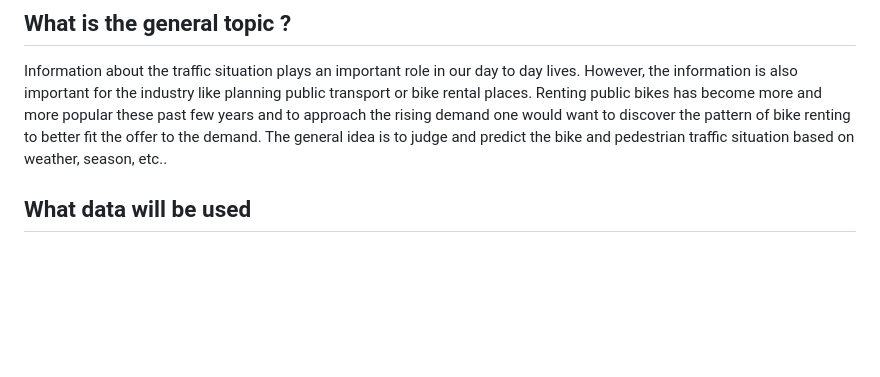
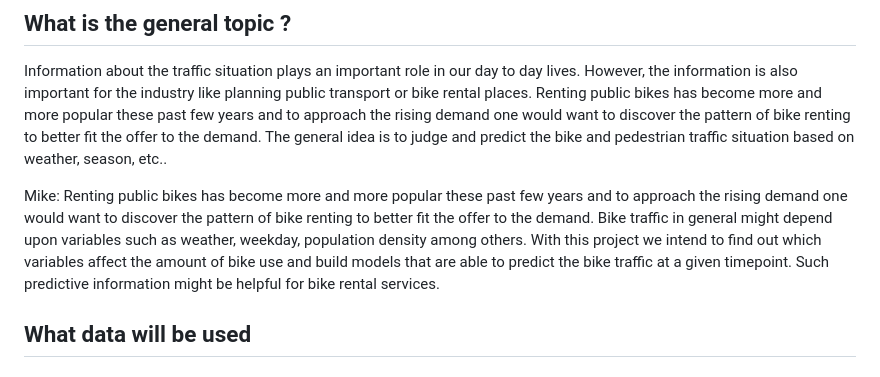
Before and after one commit to Phipsi/esc403, a Markdown page: doc/01_proposal/proposal.md, the part around the change. GitHub-like rendering; blank space fills up the shorter version.

Commit message:
update mike proposal.md

```diff
--- a/doc/01_proposal/proposal.md
+++ b/doc/01_proposal/proposal.md
@@ -6,6 +6,8 @@ Julie Tschanz, Philipp Wyss, Damian Brülhart, Mike Krähenbühl
 Information about the traffic situation plays an important role in our day to day lives. However, the information is also important for the industry like planning public transport or bike rental places.
 Renting public bikes has become more and more popular these past few years and to approach the rising demand one would want to discover the pattern of bike renting to better fit the offer to the demand.
 The general idea is to judge and predict the bike and pedestrian traffic situation based on weather, season, etc..
+
+Mike: Renting public bikes has become more and more popular these past few years and to approach the rising demand one would want to discover the pattern of bike renting to better fit the offer to the demand. Bike traffic in general might depend upon variables such as weather, weekday, population density among others. With this project we intend to find out which variables affect the amount of bike use and build models that are able to predict the bike traffic at a given timepoint. Such predictive information might be helpful for bike rental services.
 
 
 ## What data will be used
```
